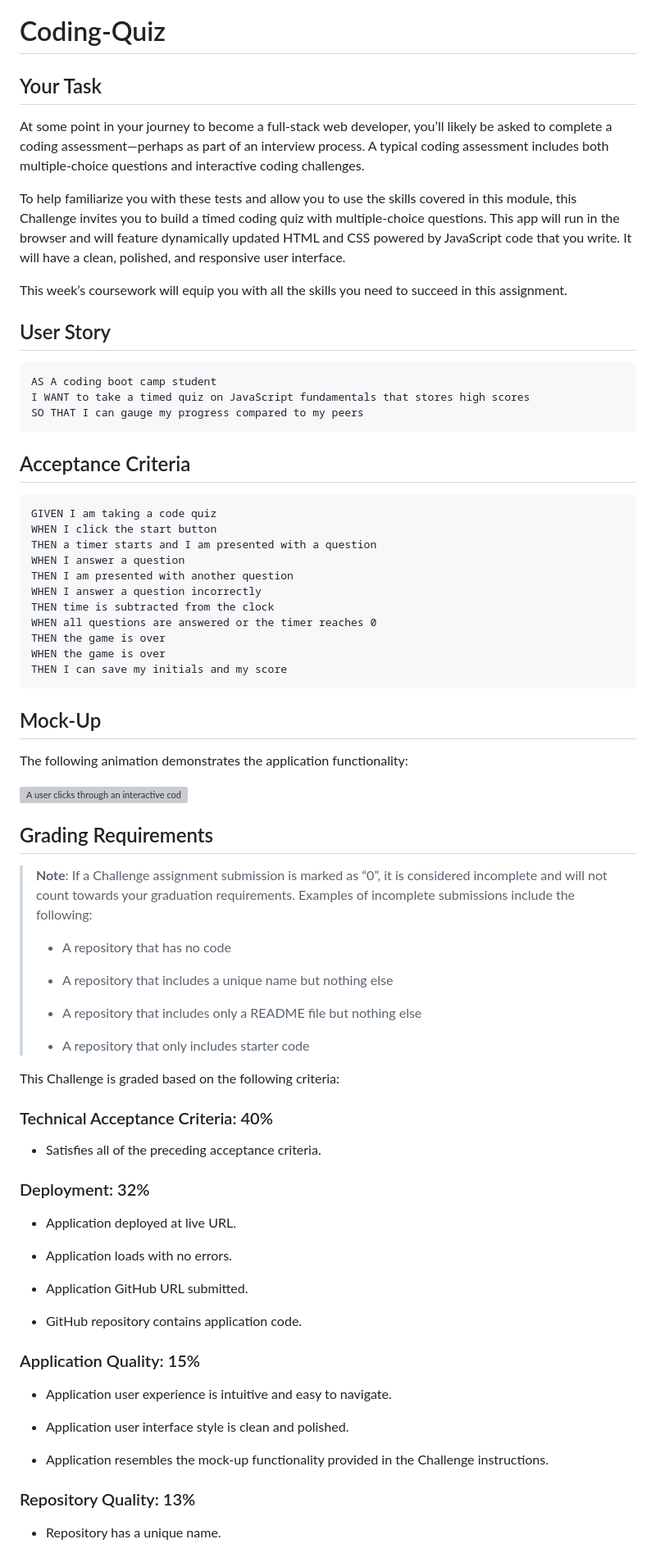
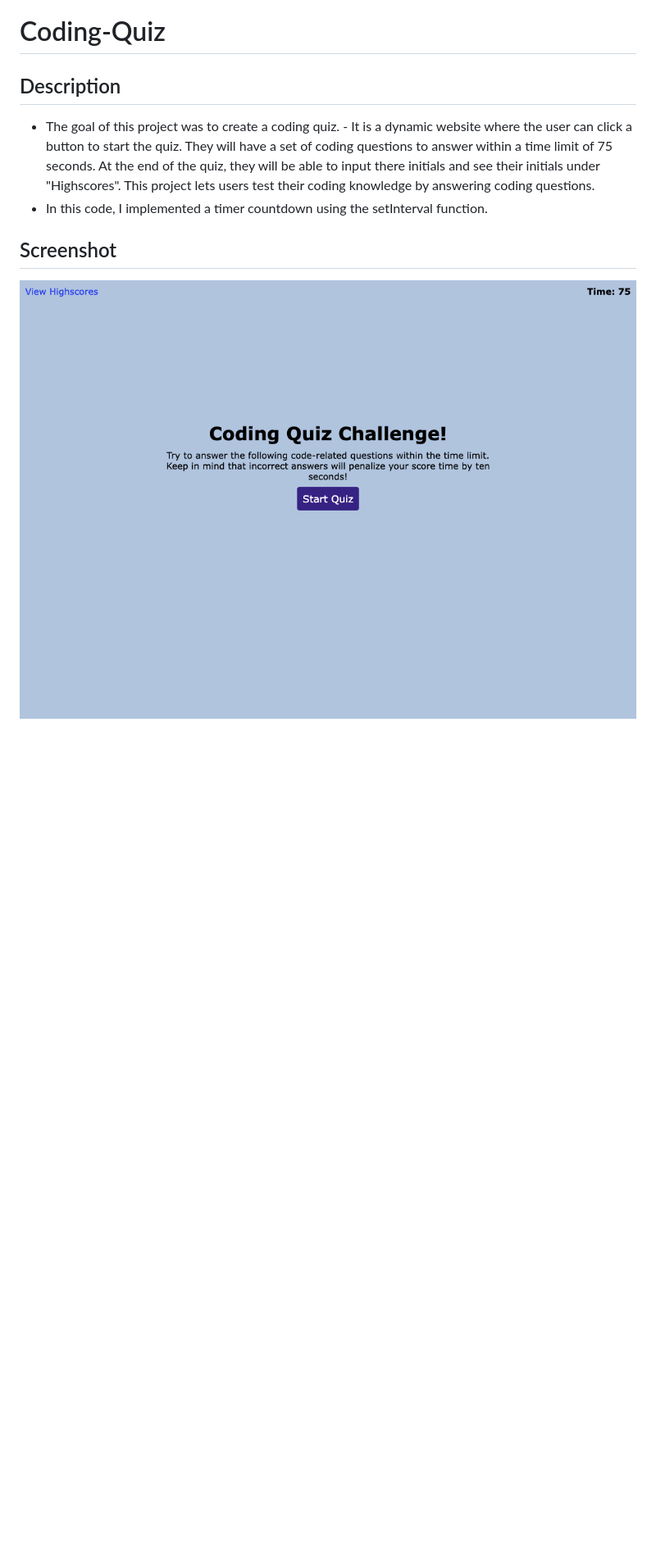
Before and after one commit to Amandagl1/Coding-Quiz, a Markdown page: README.md, the part around one of its changes. Shown at 82% size. Drawn GitHub-style; pictures changed too: images/Coding Quiz Screenshot.png (added); blank space fills up the shorter version; grey boxes are pictures that could not be loaded.

````diff
--- a/README.md
+++ b/README.md
@@ -1,80 +1,11 @@
 # Coding-Quiz
 
-## Your Task
+## Description
 
-At some point in your journey to become a full-stack web developer, you’ll likely be asked to complete a coding assessment&mdash;perhaps as part of an interview process. A typical coding assessment includes both multiple-choice questions and interactive coding challenges.
+- The goal of this project was to create a coding quiz. - It is a dynamic website where the user can click a button to start the quiz. They will have a set of coding questions to answer within a time limit of 75 seconds. At the end of the quiz, they will be able to input there initials and see their initials under "Highscores".
+This project lets users test their coding knowledge by answering coding questions.
+- In this code, I implemented a timer countdown using the setInterval function.
 
-To help familiarize you with these tests and allow you to use the skills covered in this module, this Challenge invites you to build a timed coding quiz with multiple-choice questions. This app will run in the browser and will feature dynamically updated HTML and CSS powered by JavaScript code that you write. It will have a clean, polished, and responsive user interface.
+## Screenshot
+![Coding Quiz screenshot](images/Coding%20Quiz%20Screenshot.png)
 
-This week’s coursework will equip you with all the skills you need to succeed in this assignment.
-
-## User Story
-
-```
-AS A coding boot camp student
-I WANT to take a timed quiz on JavaScript fundamentals that stores high scores
-SO THAT I can gauge my progress compared to my peers
-```
-
-## Acceptance Criteria
-
-```
-GIVEN I am taking a code quiz
-WHEN I click the start button
-THEN a timer starts and I am presented with a question
-WHEN I answer a question
-THEN I am presented with another question
-WHEN I answer a question incorrectly
-THEN time is subtracted from the clock
-WHEN all questions are answered or the timer reaches 0
-THEN the game is over
-WHEN the game is over
-THEN I can save my initials and my score
-```
-
-## Mock-Up
-
-The following animation demonstrates the application functionality:
-
-![A user clicks through an interactive coding quiz, then enters initials to save the high score before resetting and starting over.](./Assets/04-web-apis-homework-demo.gif)
-
-## Grading Requirements
-
-> **Note**: If a Challenge assignment submission is marked as “0”, it is considered incomplete and will not count towards your graduation requirements. Examples of incomplete submissions include the following:
->
-> * A repository that has no code
->
-> * A repository that includes a unique name but nothing else
->
-> * A repository that includes only a README file but nothing else
->
-> * A repository that only includes starter code
-
-This Challenge is graded based on the following criteria:
-
-### Technical Acceptance Criteria: 40%
-
-* Satisfies all of the preceding acceptance criteria.
-
-### Deployment: 32%
-
-* Application deployed at live URL.
-
-* Application loads with no errors.
-
-* Application GitHub URL submitted.
-
-* GitHub repository contains application code.
-
-### Application Quality: 15%
-
-* Application user experience is intuitive and easy to navigate.
-
-* Application user interface style is clean and polished.
-
-* Application resembles the mock-up functionality provided in the Challenge instructions.
-
-### Repository Quality: 13%
-
-* Repository has a unique name.
-
````
Also changed, not shown: other parts of README.md (+1 -19 lines), 3 other files.
